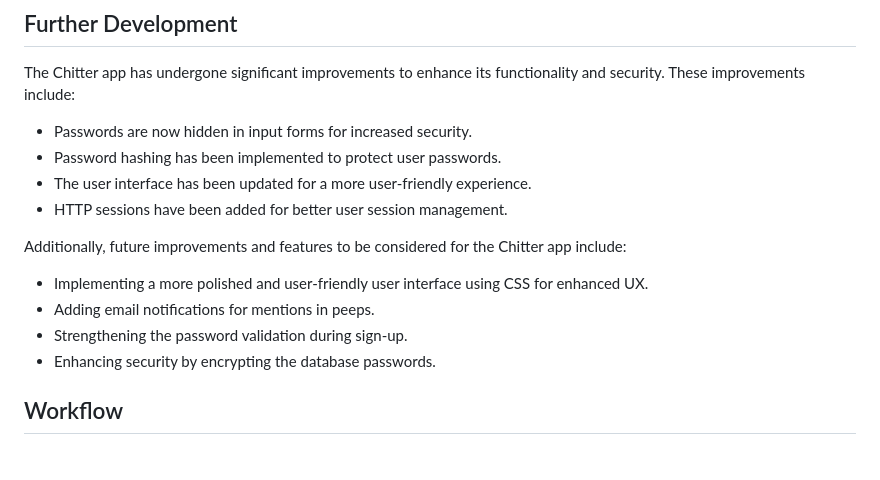
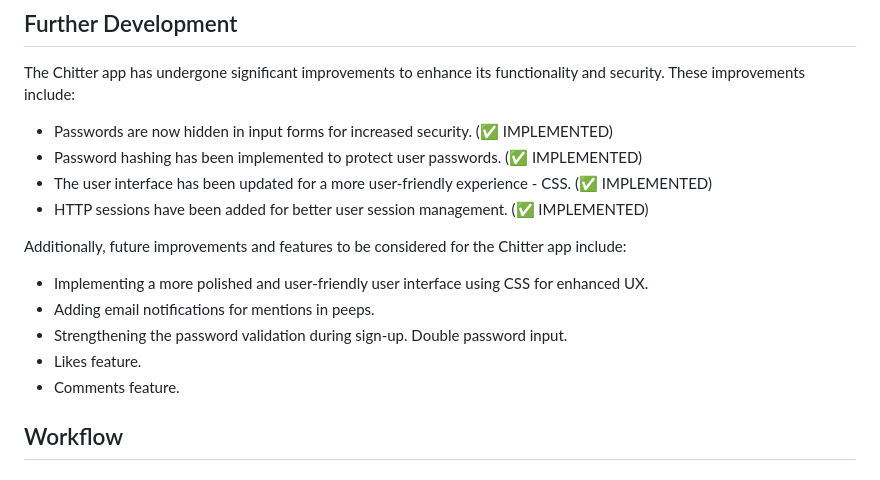
Before and after one commit to xAmiBa/Chitter_app, a Markdown page: README.md, the part around the change. Rendered like a GitHub page.

```diff
--- a/README.md
+++ b/README.md
@@ -51,17 +51,18 @@ In the development of this app, I gained experience in several technologies and
 
 The Chitter app has undergone significant improvements to enhance its functionality and security. These improvements include:
 
-- Passwords are now hidden in input forms for increased security.
-- Password hashing has been implemented to protect user passwords.
-- The user interface has been updated for a more user-friendly experience.
-- HTTP sessions have been added for better user session management.
+- Passwords are now hidden in input forms for increased security. (✅ IMPLEMENTED)
+- Password hashing has been implemented to protect user passwords. (✅ IMPLEMENTED)
+- The user interface has been updated for a more user-friendly experience - CSS. (✅ IMPLEMENTED)
+- HTTP sessions have been added for better user session management. (✅ IMPLEMENTED)
 
 Additionally, future improvements and features to be considered for the Chitter app include:
 
 - Implementing a more polished and user-friendly user interface using CSS for enhanced UX.
 - Adding email notifications for mentions in peeps.
-- Strengthening the password validation during sign-up.
-- Enhancing security by encrypting the database passwords.
+- Strengthening the password validation during sign-up. Double password input.
+- Likes feature.
+- Comments feature.
 
 ## Workflow
 
```
